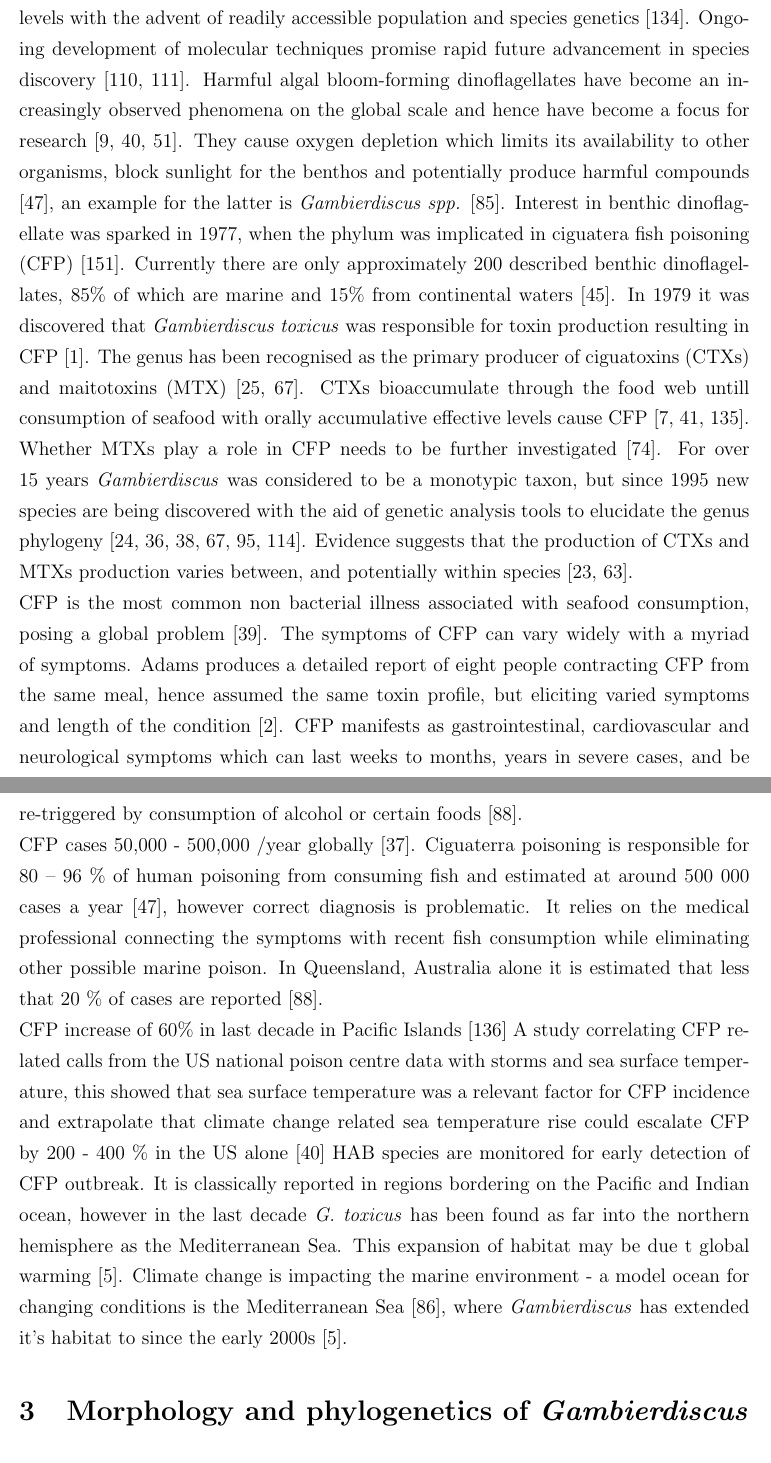
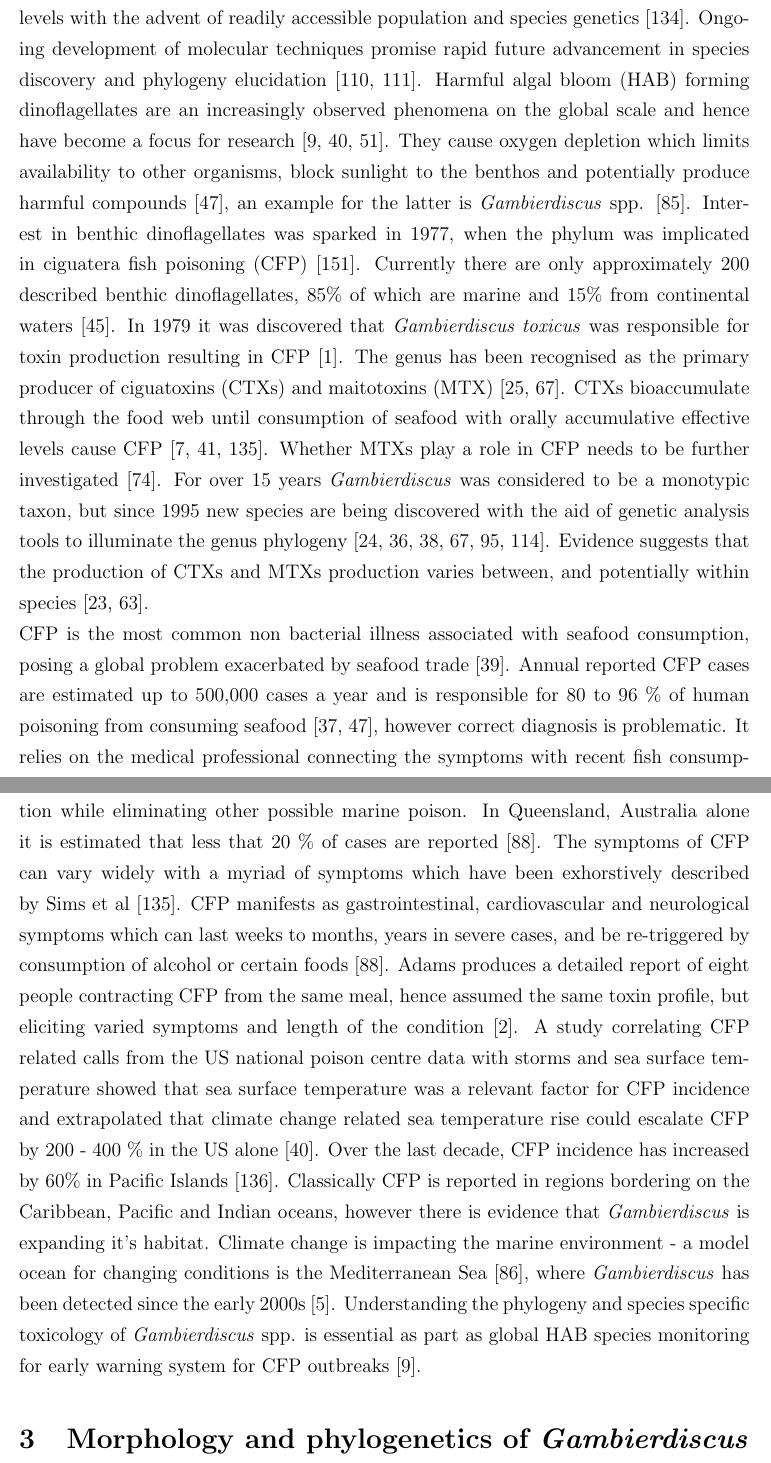
Before and after one commit to bubblegirl/review, a LaTeX document (review_paper.tex): two parts of pages 2 and 3 of 52, joined at a grey line, cut so that both start at the same text. Compiled offline with pdfLaTeX.

Commit message:
intro done

```diff
--- a/review_paper.tex
+++ b/review_paper.tex
@@ -37,24 +37,18 @@
 % history, species confusion, differenc ein toxicity within same species
 
 
-A vast biodiversity of phytoplankton was recently been uncovered at varying taxonomic levels with the advent of readily accessible population and species genetics \cite{simon2009diversity}. Ongoing development of molecular techniques promise rapid future advancement in species discovery \cite{murray2012genetic,murray2012transcriptomics}.
-Harmful algal bloom-forming dinoflagellates have become an increasingly observed phenomena on the global scale and hence have become a focus for research \cite{berdalet2012global,hallegraeff2010ocean,garces2012habitat}. They cause oxygen depletion which limits its availability to other organisms, block sunlight for the benthos and potentially produce harmful compounds \cite{grandjean2008centers}, an example for the latter is \emph{Gambierdiscus spp.} \cite{lehane2000ciguatera}.
-Interest in benthic dinoflagellate was sparked in 1977, when the phylum was implicated in ciguatera fish poisoning (CFP) \cite{yasumoto1977finding}.
+A vast biodiversity of phytoplankton was recently been uncovered at varying taxonomic levels with the advent of readily accessible population and species genetics \cite{simon2009diversity}. Ongoing development of molecular techniques promise rapid future advancement in species discovery and phylogeny elucidation \cite{murray2012genetic,murray2012transcriptomics}.
+Harmful algal bloom (HAB) forming dinoflagellates are an increasingly observed phenomena on the global scale and hence have become a focus for research \cite{berdalet2012global,hallegraeff2010ocean,garces2012habitat}. They cause oxygen depletion which limits availability to other organisms, block sunlight to the benthos and potentially produce harmful compounds \cite{grandjean2008centers}, an example for the latter is \emph{Gambierdiscus} spp. \cite{lehane2000ciguatera}.
+Interest in benthic dinoflagellates was sparked in 1977, when the phylum was implicated in ciguatera fish poisoning (CFP) \cite{yasumoto1977finding}.
 Currently there are only approximately 200 described benthic dinoflagellates, 85\% of which are marine and 15\% from continental waters \cite{gomez2012quantitative}.
-In 1979 it was discovered that \emph{Gambierdiscus toxicus} was responsible for toxin production resulting in CFP \cite{adachi1979thecal}. The genus has been recognised as the primary producer of ciguatoxins (CTXs) and maitotoxins (MTX) \cite{chinain1997intraspecific,holmes1998gambierdiscus}. CTXs bioaccumulate through the food web untill consumption of seafood with orally accumulative effective levels cause CFP \cite{bagnis1979clinical,gillespie1987possible,sims1987theoretical}. Whether MTXs play a role in CFP needs to be further investigated \cite{kohli2014feeding}. For over 15 years \emph{Gambierdiscus} was considered to be a monotypic taxon, but since 1995 new species are being discovered with the aid of genetic analysis tools to elucidate the genus phylogeny \cite{faust1995observation,holmes1998gambierdiscus,litaker2009taxonomy,chinain1999morphology,fraga2011gambierdiscus,nishimura2014morphology}. Evidence suggests that the production of CTXs and MTXs production varies between, and potentially within species \cite{chinain2010growth,holland2013differences}.
+In 1979 it was discovered that \emph{Gambierdiscus toxicus} was responsible for toxin production resulting in CFP \cite{adachi1979thecal}. The genus has been recognised as the primary producer of ciguatoxins (CTXs) and maitotoxins (MTX) \cite{chinain1997intraspecific,holmes1998gambierdiscus}. CTXs bioaccumulate through the food web until consumption of seafood with orally accumulative effective levels cause CFP \cite{bagnis1979clinical,gillespie1987possible,sims1987theoretical}. Whether MTXs play a role in CFP needs to be further investigated \cite{kohli2014feeding}. For over 15 years \emph{Gambierdiscus} was considered to be a monotypic taxon, but since 1995 new species are being discovered with the aid of genetic analysis tools to illuminate the genus phylogeny \cite{faust1995observation,holmes1998gambierdiscus,litaker2009taxonomy,chinain1999morphology,fraga2011gambierdiscus,nishimura2014morphology}. Evidence suggests that the production of CTXs and MTXs production varies between, and potentially within species \cite{chinain2010growth,holland2013differences}. \\
+CFP is the most common non bacterial illness associated with seafood consumption, posing a global problem exacerbated by seafood trade \cite{friedman2008ciguatera}. %CFP problem ref! + seafood trade
+Annual reported CFP cases are estimated up to 500,000 cases a year and is responsible for 80 to 96 \% of human poisoning from consuming seafood \cite{fleming1998seafood,grandjean2008centers}, however correct diagnosis is problematic. It relies on the medical professional connecting the symptoms with recent fish consumption while eliminating other possible marine poison. In Queensland, Australia alone it is estimated that less that 20 \% of cases are reported \cite{lewis2006ciguatera}.
+The symptoms of CFP can vary widely with a myriad of symptoms which have been exhorstively described by Sims et al \cite{sims1987theoretical}. CFP manifests as gastrointestinal, cardiovascular and neurological symptoms which can last weeks to months, years in severe cases, and be re-triggered by consumption of alcohol or certain foods \cite{lewis2006ciguatera}. Adams produces a detailed report of eight people contracting CFP from the same meal, hence assumed the same toxin profile, but eliciting varied symptoms and length of the condition \cite{adams1993outbreak}.
+A study correlating CFP related calls from the US national poison centre data with storms and sea surface temperature showed that sea surface temperature was a relevant factor for CFP incidence and extrapolated that climate change related sea temperature rise could escalate CFP by 200 - 400 \% in the US alone \cite{garces2012habitat}. Over the last decade, CFP incidence has increased by 60\% in Pacific Islands \cite{skinner2011ciguatera}.
+Classically CFP is reported in regions bordering on the Caribbean, Pacific and Indian oceans, however there is evidence that \emph{Gambierdiscus} is expanding it's habitat. Climate change is impacting the marine environment - a model ocean for changing conditions is the Mediterranean Sea \cite{lejeusne2010climate}, where \emph{Gambierdiscus} has been detected since the early 2000s \cite{aligizaki2008morphological}.
+Understanding the phylogeny and species specific toxicology of \emph{Gambierdiscus} spp. is essential as part as global HAB species monitoring for early warning system for CFP outbreaks \cite{berdalet2012global}.
 
-CFP is the most common non bacterial illness associated with seafood consumption, posing a global problem \cite{friedman2008ciguatera}. %CFP problem ref!
-The symptoms of CFP can vary widely with a myriad of symptoms. Adams produces a detailed report of eight people contracting CFP from the same meal, hence assumed the same toxin profile, but eliciting varied symptoms and length of the condition \cite{adams1993outbreak}. %where is the rediculous symptomology thing?
-CFP manifests as gastrointestinal, cardiovascular and neurological symptoms which can last weeks to months, years in severe cases, and be re-triggered by consumption of alcohol or certain foods \cite{lewis2006ciguatera}.
-
-CFP cases 50,000 - 500,000 /year globally \cite{fleming1998seafood}.
-Ciguaterra poisoning is responsible for 80 – 96 \% of human poisoning from consuming fish and estimated at around 500 000 cases a year \cite{grandjean2008centers}, however correct diagnosis is problematic. It relies on the medical professional connecting the symptoms with recent fish consumption while eliminating other possible marine poison. In Queensland, Australia alone it is estimated that less that 20 \% of cases are reported \cite{lewis2006ciguatera}.
-
-CFP increase of 60\% in last decade in Pacific Islands \cite{skinner2011ciguatera}
-A study correlating CFP related calls from the US national poison centre data with storms and sea surface temperature, this showed that sea surface temperature was a relevant factor for CFP incidence and extrapolate that climate change related sea temperature rise could escalate CFP by 200 - 400 \% in the US alone \cite{garces2012habitat}
-HAB species are monitored for early detection of CFP outbreak.
-It is classically reported in regions bordering on the Pacific and Indian ocean, however in the last decade \emph{G. toxicus} has been found as far into the northern hemisphere as the Mediterranean Sea. This expansion of habitat may be due t global warming \cite{aligizaki2008morphological}.
-Climate change is impacting the marine environment - a model ocean for changing conditions is the Mediterranean Sea \cite{lejeusne2010climate}, where \emph{Gambierdiscus} has extended it's habitat to since the early 2000s \cite{aligizaki2008morphological}.
 
 \section{Morphology and phylogenetics of \emph{Gambierdiscus}}
 
```
Also changed, not shown: review_paper.tex (2 more changed lines).
